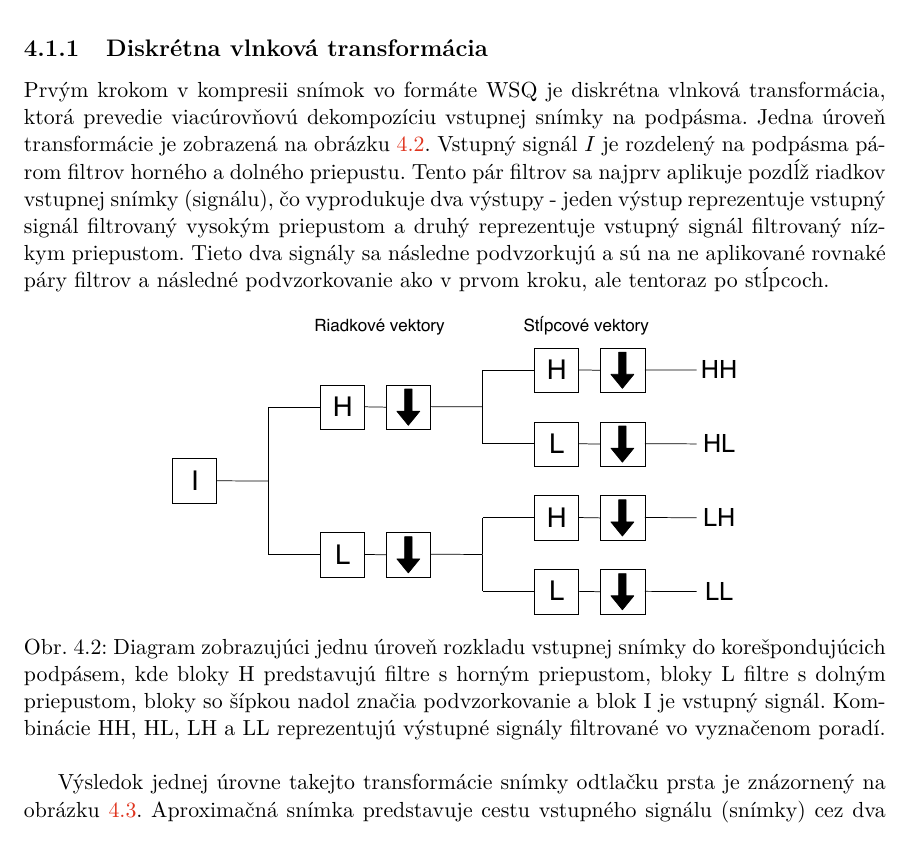
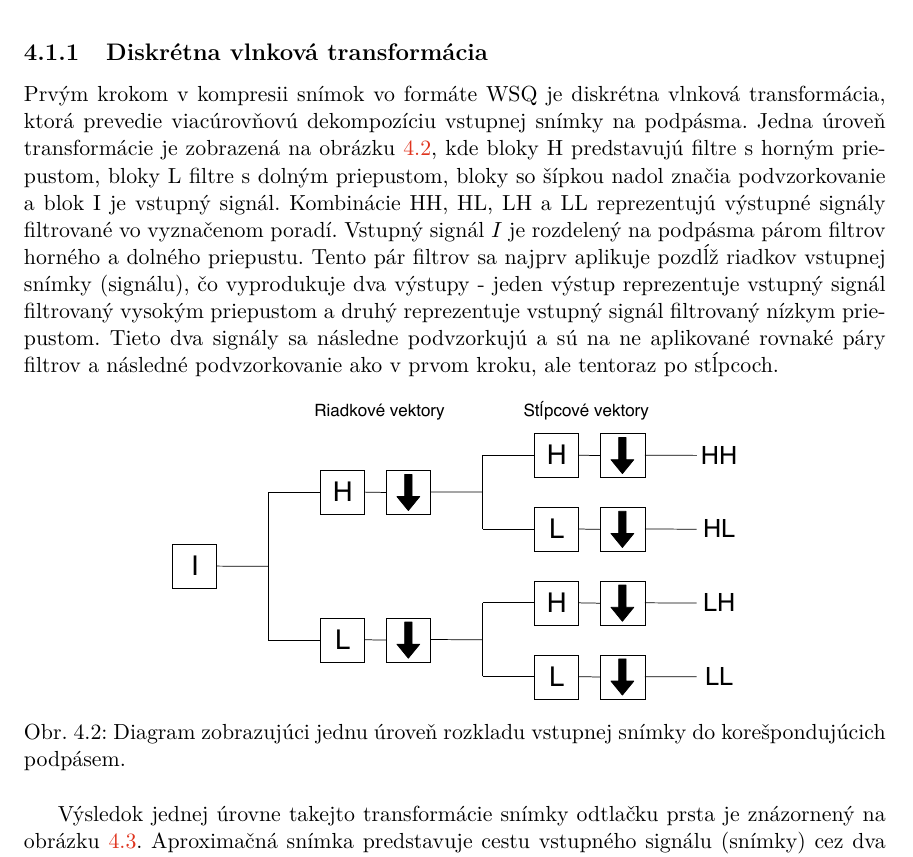
Before and after one commit to pemeth/wsq_editor, a LaTeX thesis (doc/xnemet04.tex, which reads doc/projekt-01-kapitoly-chapters.tex): part of page 29 of 58, cut so that both start at the same text. Compiled offline with pdfLaTeX.

Commit message:
Move long figure caption to text

```diff
--- a/doc/projekt-01-kapitoly-chapters.tex
+++ b/doc/projekt-01-kapitoly-chapters.tex
@@ -846,7 +846,9 @@
 
   \subsection{Diskrétna vlnková transformácia}
   Prvým krokom v kompresii snímok vo formáte WSQ je diskrétna vlnková transformácia, ktorá prevedie viacúrovňovú dekompozíciu vstupnej snímky na
-  podpásma. Jedna úroveň transformácie je zobrazená na obrázku~{\ref{obr:DWT_uroven}}. Vstupný signál $I$ je rozdelený na podpásma párom filtrov horného
+  podpásma. Jedna úroveň transformácie je zobrazená na obrázku~{\ref{obr:DWT_uroven}}, kde bloky H predstavujú filtre s horným priepustom,
+  bloky L filtre s dolným priepustom, bloky so šípkou nadol značia podvzorkovanie a blok I je vstupný signál. Kombinácie HH, HL, LH a LL reprezentujú
+  výstupné signály filtrované vo vyznačenom poradí. Vstupný signál $I$ je rozdelený na podpásma párom filtrov horného
   a dolného priepustu. Tento pár filtrov sa najprv aplikuje pozdĺž riadkov vstupnej snímky (signálu), čo vyprodukuje dva výstupy - jeden výstup reprezentuje
   vstupný signál filtrovaný vysokým priepustom a druhý reprezentuje vstupný signál filtrovaný nízkym priepustom. Tieto dva signály sa následne podvzorkujú
   a sú na ne aplikované rovnaké páry filtrov a následné podvzorkovanie ako v prvom kroku, ale tentoraz po stĺpcoch.
@@ -854,9 +856,7 @@
   \begin{figure}[h]
     \centering
     \includegraphics[width=10cm]{obrazky-figures/DWT_level.pdf}
-    \caption{Diagram zobrazujúci jednu úroveň rozkladu vstupnej snímky do korešpondujúcich podpásem, kde bloky H predstavujú filtre s horným priepustom,
-    bloky L filtre s dolným priepustom, bloky so šípkou nadol značia podvzorkovanie a blok I je vstupný signál. Kombinácie HH, HL, LH a LL reprezentujú
-    výstupné signály filtrované vo vyznačenom poradí.}
+    \caption{Diagram zobrazujúci jednu úroveň rozkladu vstupnej snímky do korešpondujúcich podpásem.}
     \label{obr:DWT_uroven}
   \end{figure}
 
```
